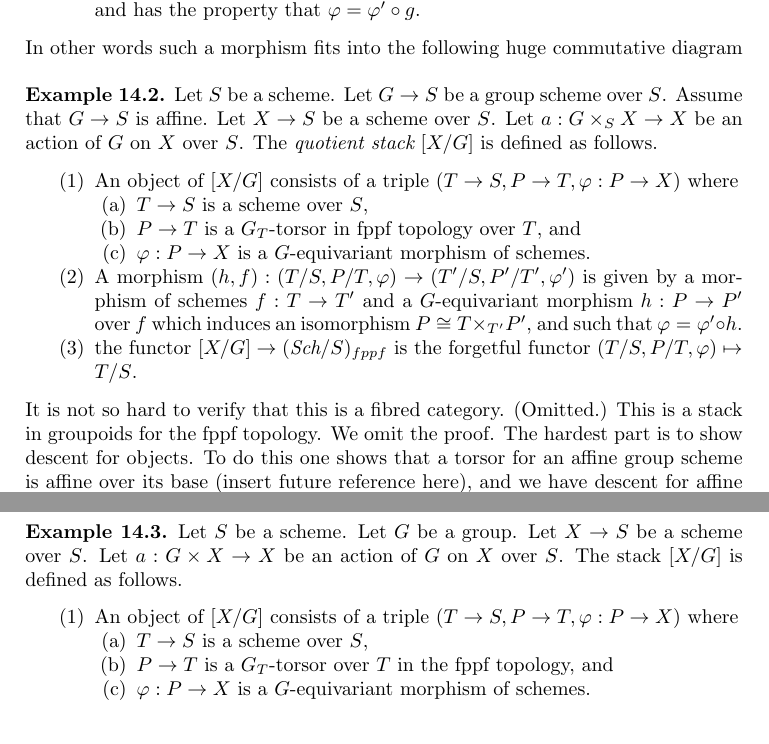
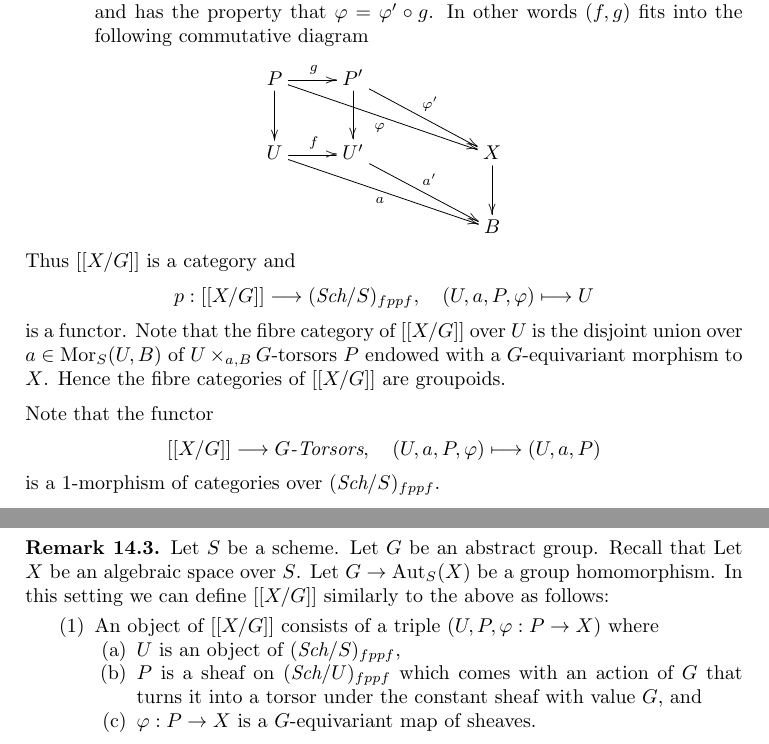
Before and after one commit to stacks/stacks-project, a LaTeX problem sheet (examples-stacks.tex, which reads groupoids.tex, spaces-groupoids.tex): two parts of page 13 of 15 before the commit and two parts of page 13 of 16 after it, joined at a grey line, cut so that both start at the same text. Compiled offline with pdfLaTeX.

Commit message:
More on quotient stacks
	Followup on commit 6bbac683b9434c98c2ba3a73dc269a8f0116cc2b

```diff
--- a/examples-stacks.tex
+++ b/examples-stacks.tex
@@ -1169,6 +1181,36 @@ where $f : U \to U'$ is a morphism of schemes over $S$
 and $g : P \to P'$ is a $G$-equivariant morphism over $f$
 which induces an isomorphism $P \cong U \times_{f, U'} P'$, and has
 the property that $\varphi = \varphi' \circ g$.
+In other words $(f, g)$ fits into the following commutative
+diagram
+$$
+\xymatrix{
+P \ar[d] \ar[rrrd]_\varphi \ar[r]^g & P' \ar[d] \ar[rrd]^{\varphi'} \\
+U \ar[rrrd]_a \ar[r]^f & U' \ar[rrd]^{a'} & & X \ar[d] \\
+& & & B
+}
+$$
 \end{enumerate}
-In other words such a morphism fits into the following huge commutative
-diagram
+Thus $[[X/G]]$ is a category and
+$$
+p : [[X/G]] \longrightarrow (\textit{Sch}/S)_{fppf},
+\quad
+(U, a, P, \varphi) \longmapsto U
+$$
+is a functor. Note that the fibre category of $[[X/G]]$
+over $U$ is the disjoint union over $a \in \text{Mor}_S(U, B)$
+of $U \times_{a, B} G$-torsors $P$ endowed with a $G$-equivariant
+morphism to $X$. Hence the fibre categories of $[[X/G]]$ are groupoids.
+
+\medskip\noindent
+Note that the functor
+$$
+[[X/G]] \longrightarrow G\textit{-Torsors},
+\quad
+(U, a, P, \varphi) \longmapsto (U, a, P)
+$$
+is a $1$-morphism of categories over $(\textit{Sch}/S)_{fppf}$.
+
+\begin{lemma}
+\label{lemma-group-quotient-stack-in-groupoids}
+Up to a replacement as in
@@ -1174,0 +1250,19 @@ diagram
+\begin{remark}
+\label{remark-X-mod-G-group}
+Let $S$ be a scheme.
+Let $G$ be an abstract group.
+Recall that
+Let $X$ be an algebraic space over $S$.
+Let $G \to \text{Aut}_S(X)$ be a group homomorphism.
+In this setting we can define $[[X/G]]$ similarly
+to the above as follows:
+\begin{enumerate}
+\item An object of $[[X/G]]$ consists of a triple
+$(U, P, \varphi : P \to X)$ where
+\begin{enumerate}
+\item $U$ is an object of $(\textit{Sch}/S)_{fppf}$,
+\item $P$ is a sheaf on $(\textit{Sch}/U)_{fppf}$ which comes
+with an action of $G$ that turns it into a torsor under the constant
+sheaf with value $G$, and
+\item $\varphi : P \to X$ is a $G$-equivariant map of sheaves.
+\end{enumerate}
@@ -1174,0 +1274 @@ diagram
+\end{enumerate}
@@ -1175,35 +1320,2 @@ diagram
 
 
-\begin{example}
-\label{example-X-mod-G-groupscheme}
-Let $S$ be a scheme.
-Let $G \to S$ be a group scheme over $S$.
-Assume that $G \to S$ is affine.
-Let $X \to S$ be a scheme over $S$.
-Let $a : G \times_S X \to X$
-be an action of $G$ on $X$ over $S$.
-The {\it quotient stack} $[X/G]$ is defined as follows.
-\begin{enumerate}
-\item An object of $[X/G]$ consists of a triple
-$(T \to S, P \to T, \varphi : P \to X)$ where
-\begin{enumerate}
-\item $T \to S$ is a scheme over $S$,
-\item $P \to T$ is a $G_T$-torsor in fppf topology
-over $T$, and
-\item $\varphi : P \to X$ is a $G$-equivariant morphism of schemes.
-\end{enumerate}
-\item A morphism
-$(h, f) : (T/S, P/T, \varphi) \to (T'/S, P'/T', \varphi')$
-is given by a morphism of schemes $f : T \to T'$ and a $G$-equivariant
-morphism $h : P \to P'$ over $f$ which induces an isomorphism
-$P \cong T \times_{T'} P'$, and such that $\varphi = \varphi' \circ h$.
-\item the functor $[X/G] \to (\textit{Sch}/S)_{fppf}$ is the forgetful
-functor $(T/S, P/T, \varphi) \mapsto T/S$.
-\end{enumerate}
-It is not so hard to verify that this is a fibred category. (Omitted.)
-This is a stack in groupoids for the fppf topology. We omit the proof.
-The hardest part is to show descent for objects. To do this one shows that
-a torsor for an affine group scheme is affine over its base (insert future
-reference here), and we have descent for affine schemes over schemes (see
-Descent, Lemma \ref{descent-lemma-affine}).
-\end{example}
@@ -1217,18 +1324 @@ $\underline{G}$-torsors on $(\textit{Sch}/S)_{fppf}$ are representable.
 
-\begin{example}
-\label{example-X-mod-G-group}
-Let $S$ be a scheme.
-Let $G$ be a group.
-Let $X \to S$ be a scheme over $S$.
-Let $a : G \times X \to X$ be an action of $G$ on $X$ over $S$.
-The stack $[X/G]$ is defined as follows.
-\begin{enumerate}
-\item An object of $[X/G]$ consists of a triple
-$(T \to S, P \to T, \varphi : P \to X)$ where
-\begin{enumerate}
-\item $T \to S$ is a scheme over $S$,
-\item $P \to T$ is a $G_T$-torsor over $T$ in the fppf topology, and
-\item $\varphi : P \to X$ is a $G$-equivariant morphism of schemes.
-\end{enumerate}
-\item A morphism
-$(h, f) : (T/S, P/T, \varphi) \to (T'/S, P'/T', \varphi')$
--- a/groupoids.tex
+++ b/groupoids.tex
@@ -1487,7 +1487,7 @@ in the following manner:
 \item We set $s : R \to U$ equal to $(g, x) \mapsto x$.
 \item We set $t : R \to U$ equal to $(g, x) \mapsto a(g, x)$.
 \item We set $c : R \times_{s, U, t} R \to R$ equal to
-$((g, a(g', x)), (g', x)) \mapsto (m(g, g'), x)$.
+$((g, x), (g', x')) \mapsto (m(g, g'), x')$.
 \item We set $e : U \to R$ equal to $x \mapsto (e_G(x), x)$.
 \item We set $i : R \to R$ equal to $(g, x) \mapsto (i_G(g), a(g, x))$.
 \end{enumerate}
--- a/spaces-groupoids.tex
+++ b/spaces-groupoids.tex
@@ -878,7 +880,7 @@ in the following manner:
 \item We set $s : R \to U$ equal to $(g, x) \mapsto x$.
 \item We set $t : R \to U$ equal to $(g, x) \mapsto a(g, x)$.
 \item We set $c : R \times_{s, U, t} R \to R$ equal to
-$((g, a(g', x)), (g', x)) \mapsto (m(g, g'), x)$.
+$((g, x), (g', x')) \mapsto (m(g, g'), x')$.
 \item We set $e : U \to R$ equal to $x \mapsto (e_G(x), x)$.
 \item We set $i : R \to R$ equal to $(g, x) \mapsto (i_G(g), a(g, x))$.
 \end{enumerate}
```
Also changed, not shown: examples.tex (+2 -1 lines), examples-stacks.tex (142 more changed lines), spaces-groupoids.tex (4 more changed lines), 1 other file.
